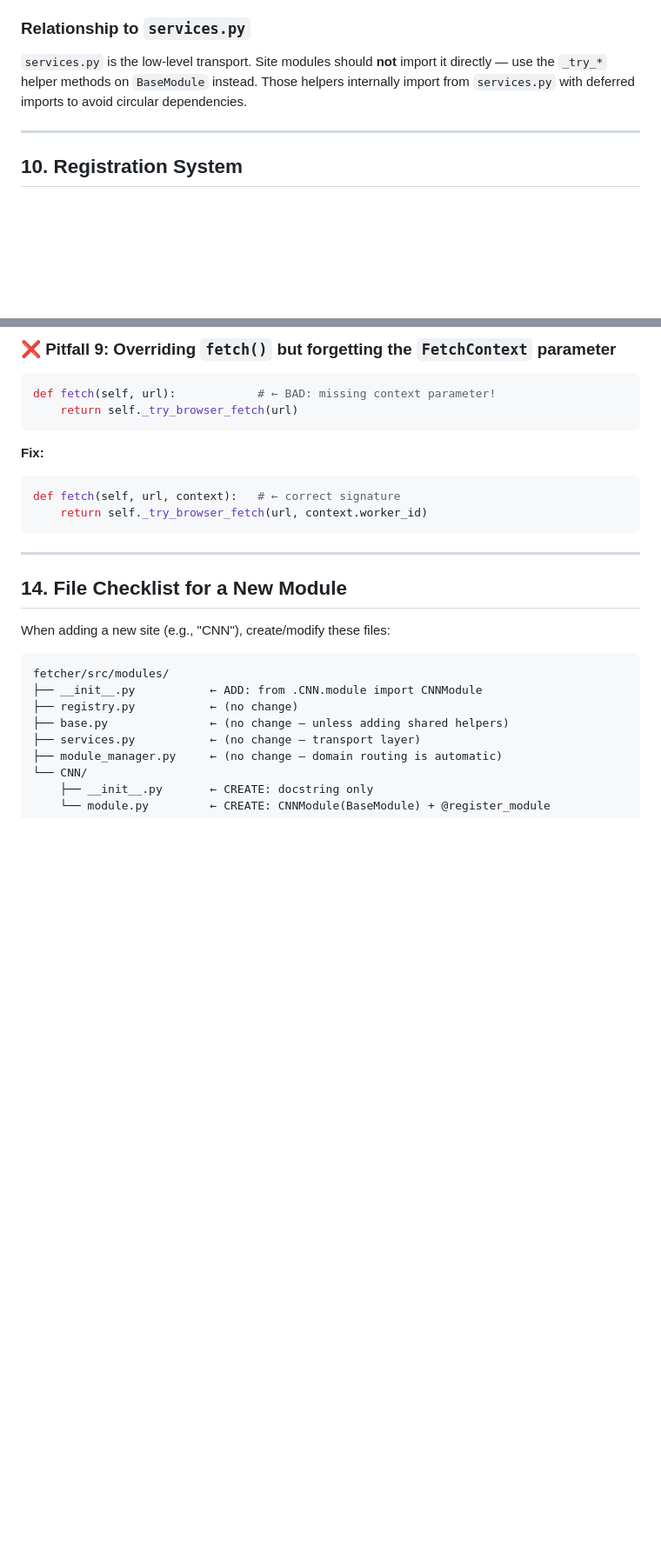
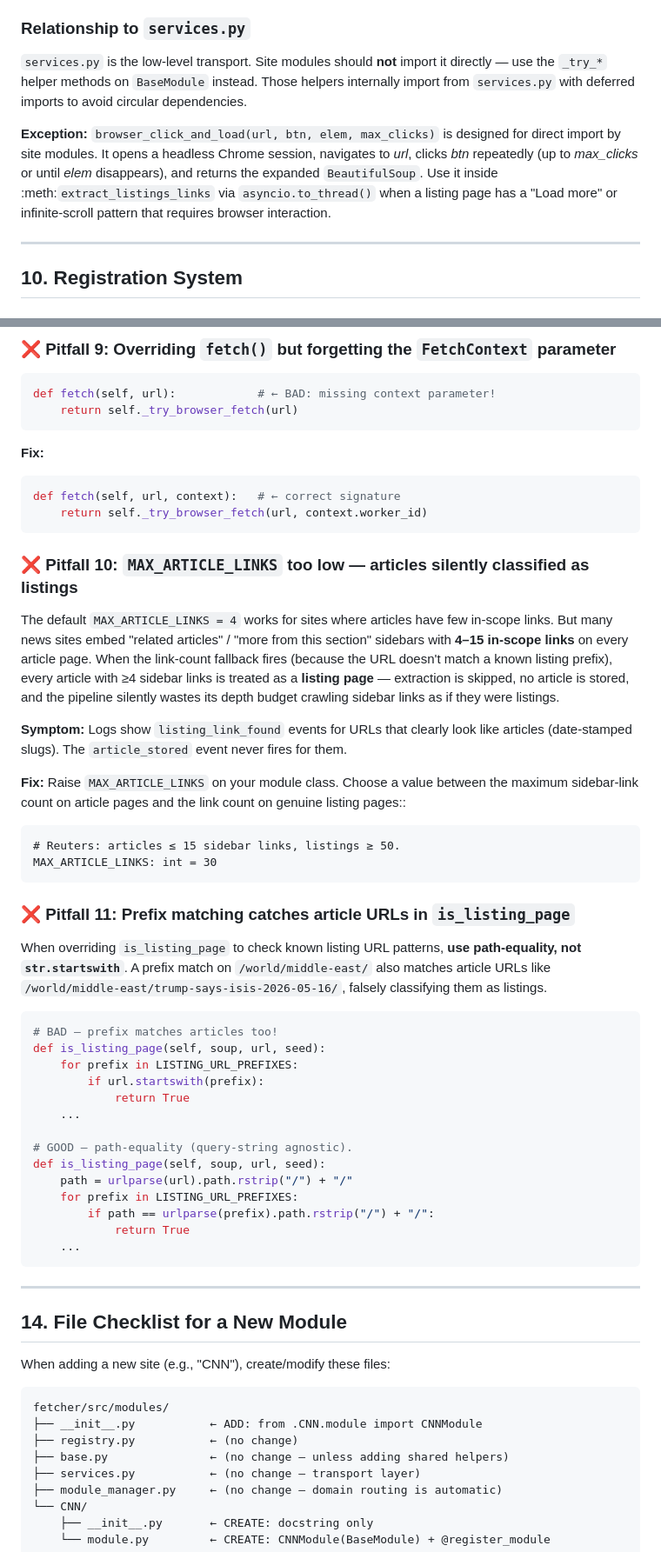
Before and after one commit to notGullible/news-core, a Markdown page: module_writer.md, 2 parts joined by grey strips. Shown at 87% size. Rendered like a GitHub page; blank space fills up the shorter version.

````diff
--- a/module_writer.md
+++ b/module_writer.md
@@ -693,7 +744,18 @@ These are `BaseModule` methods you can call from an overridden `fetch()`:
 
 ### Relationship to `services.py`
 
-`services.py` is the low-level transport. Site modules should **not** import it directly — use the `_try_*` helper methods on `BaseModule` instead. Those helpers internally import from `services.py` with deferred imports to avoid circular dependencies.
+`services.py` is the low-level transport. Site modules should **not**
+import it directly — use the ``_try_*`` helper methods on
+``BaseModule`` instead. Those helpers internally import from
+``services.py`` with deferred imports to avoid circular dependencies.
+
+**Exception:** ``browser_click_and_load(url, btn, elem, max_clicks)``
+is designed for direct import by site modules.  It opens a headless
+Chrome session, navigates to *url*, clicks *btn* repeatedly (up to
+*max_clicks* or until *elem* disappears), and returns the expanded
+``BeautifulSoup``.  Use it inside :meth:`extract_listings_links` via
+``asyncio.to_thread()`` when a listing page has a "Load more" or
+infinite-scroll pattern that requires browser interaction.
 
 ---
 
@@ -1159,6 +1233,53 @@ def fetch(self, url, context):   # ← correct signature
     return self._try_browser_fetch(url, context.worker_id)
 ```
 
+### ❌ Pitfall 10: ``MAX_ARTICLE_LINKS`` too low — articles silently classified as listings
+
+The default ``MAX_ARTICLE_LINKS = 4`` works for sites where articles
+have few in-scope links.  But many news sites embed "related
+articles" / "more from this section" sidebars with **4–15 in-scope
+links** on every article page.  When the link-count fallback fires
+(because the URL doesn't match a known listing prefix), every article
+with ≥4 sidebar links is treated as a **listing page** — extraction
+is skipped, no article is stored, and the pipeline silently wastes
+its depth budget crawling sidebar links as if they were listings.
+
+**Symptom:** Logs show ``listing_link_found`` events for URLs that
+clearly look like articles (date-stamped slugs).  The ``article_stored``
+event never fires for them.
+
+**Fix:** Raise ``MAX_ARTICLE_LINKS`` on your module class.  Choose a
+value between the maximum sidebar-link count on article pages and
+the link count on genuine listing pages::
+
+    # Reuters: articles ≤ 15 sidebar links, listings ≥ 50.
+    MAX_ARTICLE_LINKS: int = 30
+
+### ❌ Pitfall 11: Prefix matching catches article URLs in ``is_listing_page``
+
+When overriding ``is_listing_page`` to check known listing URL
+patterns, **use path-equality, not ``str.startswith``**.  A prefix
+match on ``/world/middle-east/`` also matches article URLs like
+``/world/middle-east/trump-says-isis-2026-05-16/``, falsely
+classifying them as listings.
+
+```python
+# BAD — prefix matches articles too!
+def is_listing_page(self, soup, url, seed):
+    for prefix in LISTING_URL_PREFIXES:
+        if url.startswith(prefix):
+            return True
+    ...
+
+# GOOD — path-equality (query-string agnostic).
+def is_listing_page(self, soup, url, seed):
+    path = urlparse(url).path.rstrip("/") + "/"
+    for prefix in LISTING_URL_PREFIXES:
+        if path == urlparse(prefix).path.rstrip("/") + "/":
+            return True
+    ...
+```
+
 ---
 
 ## 14. File Checklist for a New Module
````
Also changed, not shown: other parts of module_writer.md (+67 -4 lines).
